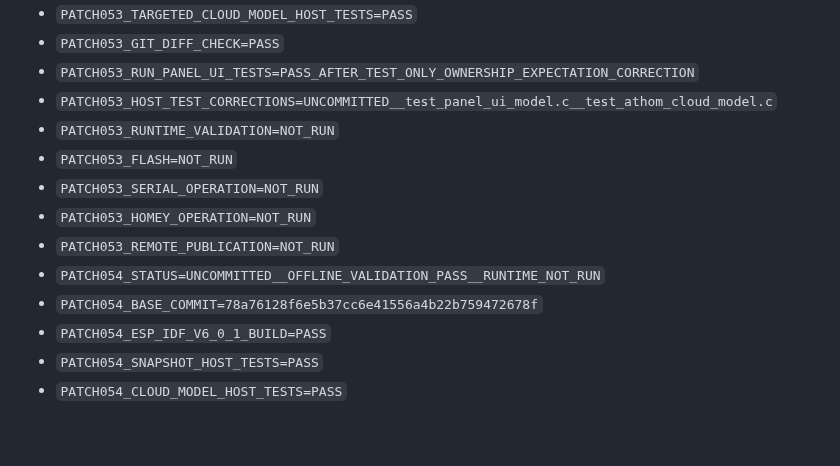
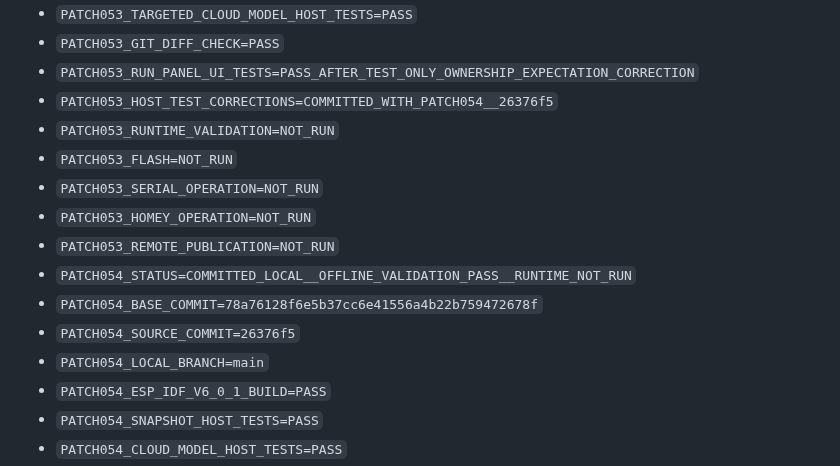
Before and after one commit to lillknurra/ESP32-Homey-Wall-Panel, a Markdown page: docs/handoff/CURRENT_STATE.md, the part around the change. Rendered like a GitHub page; blank space fills up the shorter version.

```diff
--- a/docs/handoff/CURRENT_STATE.md
+++ b/docs/handoff/CURRENT_STATE.md
@@ -232,14 +232,16 @@
 - `PATCH053_TARGETED_CLOUD_MODEL_HOST_TESTS=PASS`
 - `PATCH053_GIT_DIFF_CHECK=PASS`
 - `PATCH053_RUN_PANEL_UI_TESTS=PASS_AFTER_TEST_ONLY_OWNERSHIP_EXPECTATION_CORRECTION`
-- `PATCH053_HOST_TEST_CORRECTIONS=UNCOMMITTED__test_panel_ui_model.c__test_athom_cloud_model.c`
+- `PATCH053_HOST_TEST_CORRECTIONS=COMMITTED_WITH_PATCH054__26376f5`
 - `PATCH053_RUNTIME_VALIDATION=NOT_RUN`
 - `PATCH053_FLASH=NOT_RUN`
 - `PATCH053_SERIAL_OPERATION=NOT_RUN`
 - `PATCH053_HOMEY_OPERATION=NOT_RUN`
 - `PATCH053_REMOTE_PUBLICATION=NOT_RUN`
-- `PATCH054_STATUS=UNCOMMITTED__OFFLINE_VALIDATION_PASS__RUNTIME_NOT_RUN`
+- `PATCH054_STATUS=COMMITTED_LOCAL__OFFLINE_VALIDATION_PASS__RUNTIME_NOT_RUN`
 - `PATCH054_BASE_COMMIT=78a76128f6e5b37cc6e41556a4b22b759472678f`
+- `PATCH054_SOURCE_COMMIT=26376f5`
+- `PATCH054_LOCAL_BRANCH=main`
 - `PATCH054_ESP_IDF_V6_0_1_BUILD=PASS`
 - `PATCH054_SNAPSHOT_HOST_TESTS=PASS`
 - `PATCH054_CLOUD_MODEL_HOST_TESTS=PASS`
```
Also changed, not shown: docs/handoff/HANDOFF.md (+9 -9 lines).
